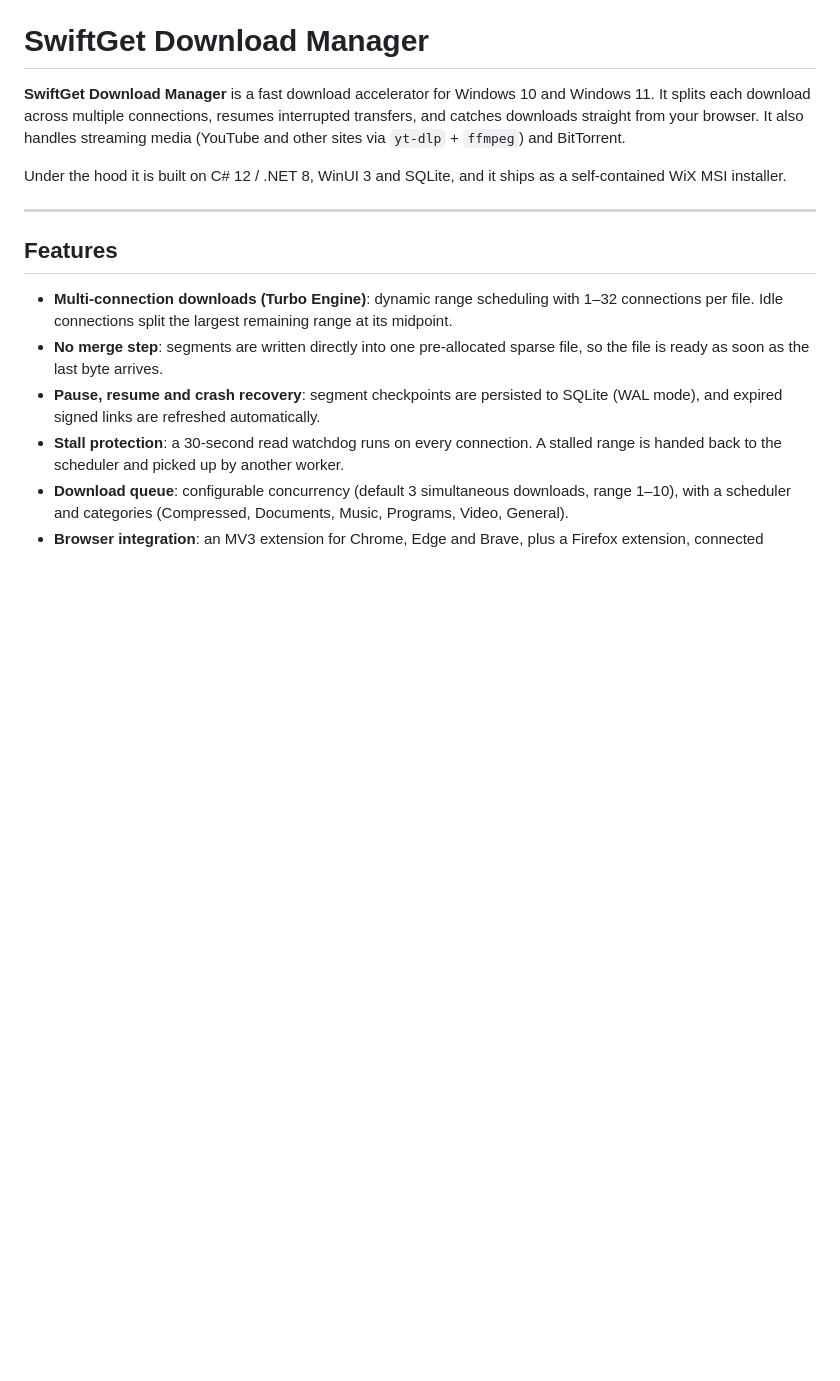
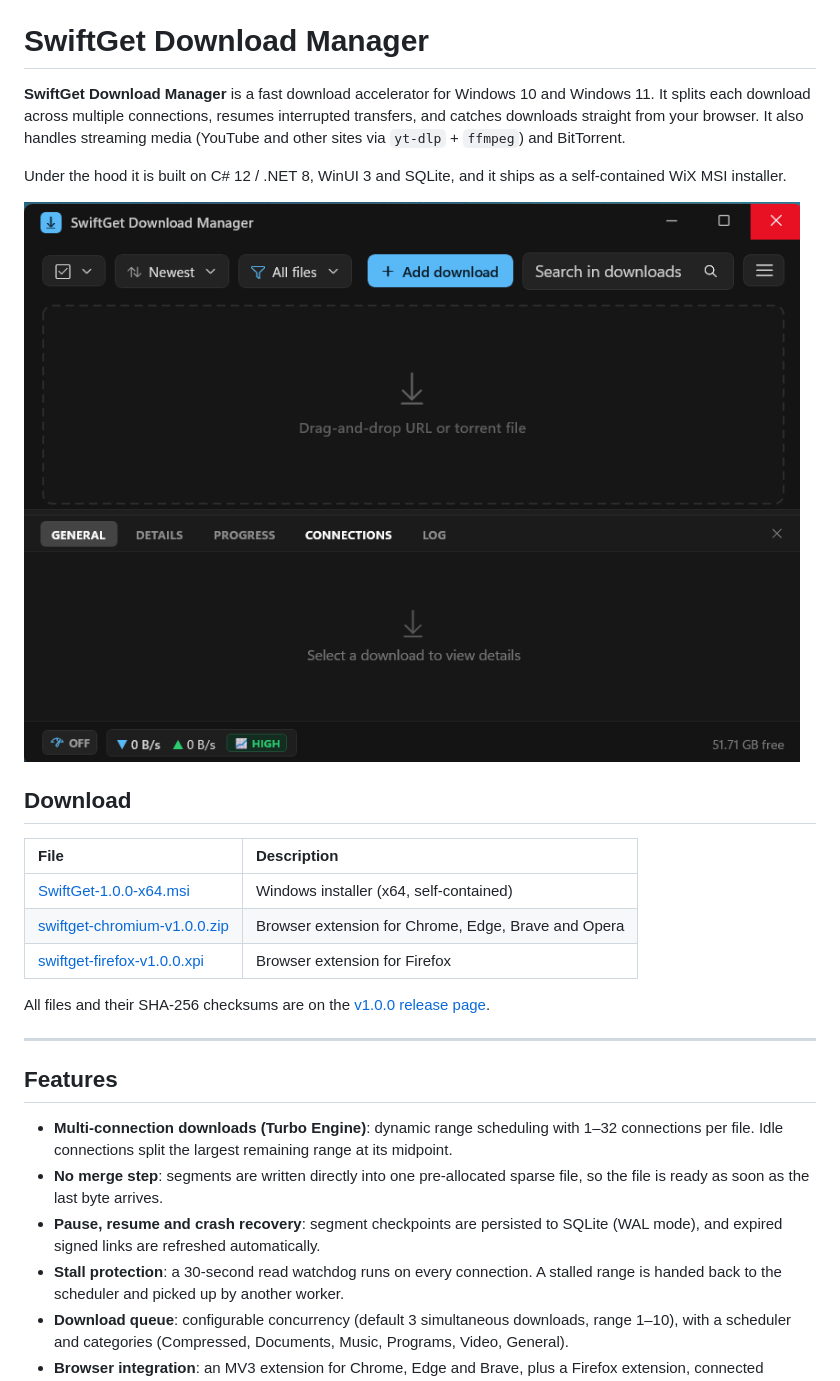
Before and after one commit to judinme/Swiftget-Download-Manager, a Markdown page: README.md, the part around one of its changes. GitHub-like rendering; pictures changed too: docs/screenshots/main-window.png (added); blank space fills up the shorter version.

Commit message:
docs: add screenshot and download/install guide; remove internal notes

```diff
--- a/README.md
+++ b/README.md
@@ -3,6 +3,18 @@
 **SwiftGet Download Manager** is a fast download accelerator for Windows 10 and Windows 11. It splits each download across multiple connections, resumes interrupted transfers, and catches downloads straight from your browser. It also handles streaming media (YouTube and other sites via `yt-dlp` + `ffmpeg`) and BitTorrent.
 
 Under the hood it is built on C# 12 / .NET 8, WinUI 3 and SQLite, and it ships as a self-contained WiX MSI installer.
+
+![SwiftGet Download Manager main window](docs/screenshots/main-window.png)
+
+## Download
+
+| File | Description |
+| :--- | :--- |
+| [SwiftGet-1.0.0-x64.msi](https://github.com/judinme/Swiftget-Download-Manager/releases/download/v1.0.0/SwiftGet-1.0.0-x64.msi) | Windows installer (x64, self-contained) |
+| [swiftget-chromium-v1.0.0.zip](https://github.com/judinme/Swiftget-Download-Manager/releases/download/v1.0.0/swiftget-chromium-v1.0.0.zip) | Browser extension for Chrome, Edge, Brave and Opera |
+| [swiftget-firefox-v1.0.0.xpi](https://github.com/judinme/Swiftget-Download-Manager/releases/download/v1.0.0/swiftget-firefox-v1.0.0.xpi) | Browser extension for Firefox |
+
+All files and their SHA-256 checksums are on the [v1.0.0 release page](https://github.com/judinme/Swiftget-Download-Manager/releases/tag/v1.0.0).
 
 ---
 
```
Also changed, not shown: other parts of README.md (+21 -5 lines), ANTIGRAVITY_FIX_PROMPT.md (deleted, +0 -172 lines), IDM_DOCUMENTATION.md (deleted, +0 -219 lines), task_list.md (deleted, +0 -60 lines).
